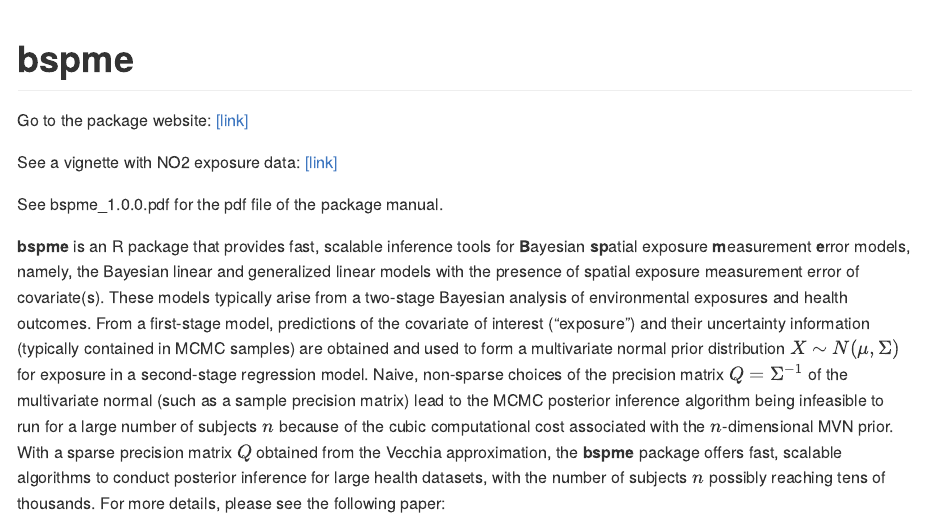
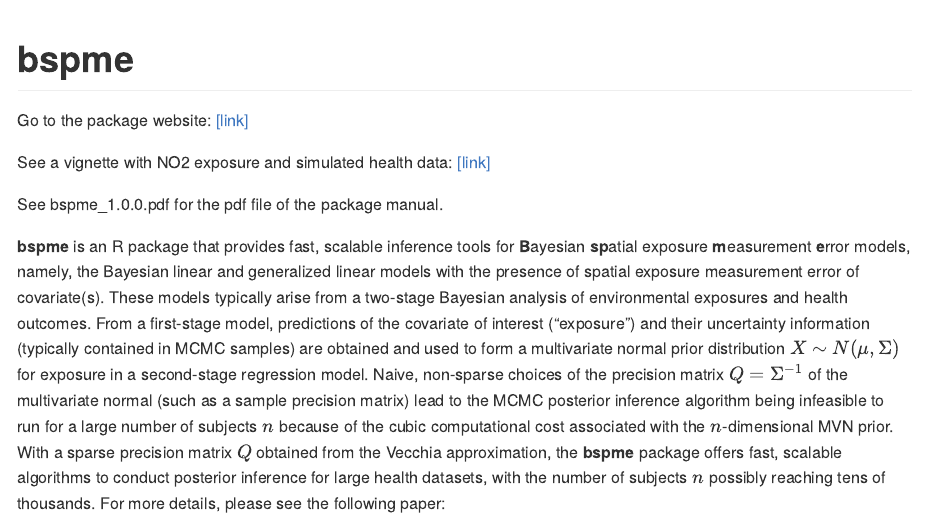
Before and after one commit to changwoo-lee/bspme, an R Markdown document (README.Rmd): the page in a window 1100 px wide, from its top. The pictures show the output file README.md that the author committed with the source, drawn offline in the style of GitHub.

Commit message:
readme minor update 2

```diff
--- a/README.Rmd
+++ b/README.Rmd
@@ -22,7 +22,7 @@ knitr::opts_chunk$set(
 <!-- badges: end -->
 Go to the package website: [[link]](https://changwoo-lee.github.io/bspme/)
 
-See a vignette with NO2 exposure data: [[link]](https://changwoo-lee.github.io/bspme/articles/no2-exposure-and-health-data-analysis.html)
+See a vignette with NO2 exposure and simulated health data: [[link]](https://changwoo-lee.github.io/bspme/articles/no2-exposure-and-health-data-analysis.html)
 
 See bspme_1.0.0.pdf for the pdf file of the package manual.
 
```
Also changed, not shown: README.md.
